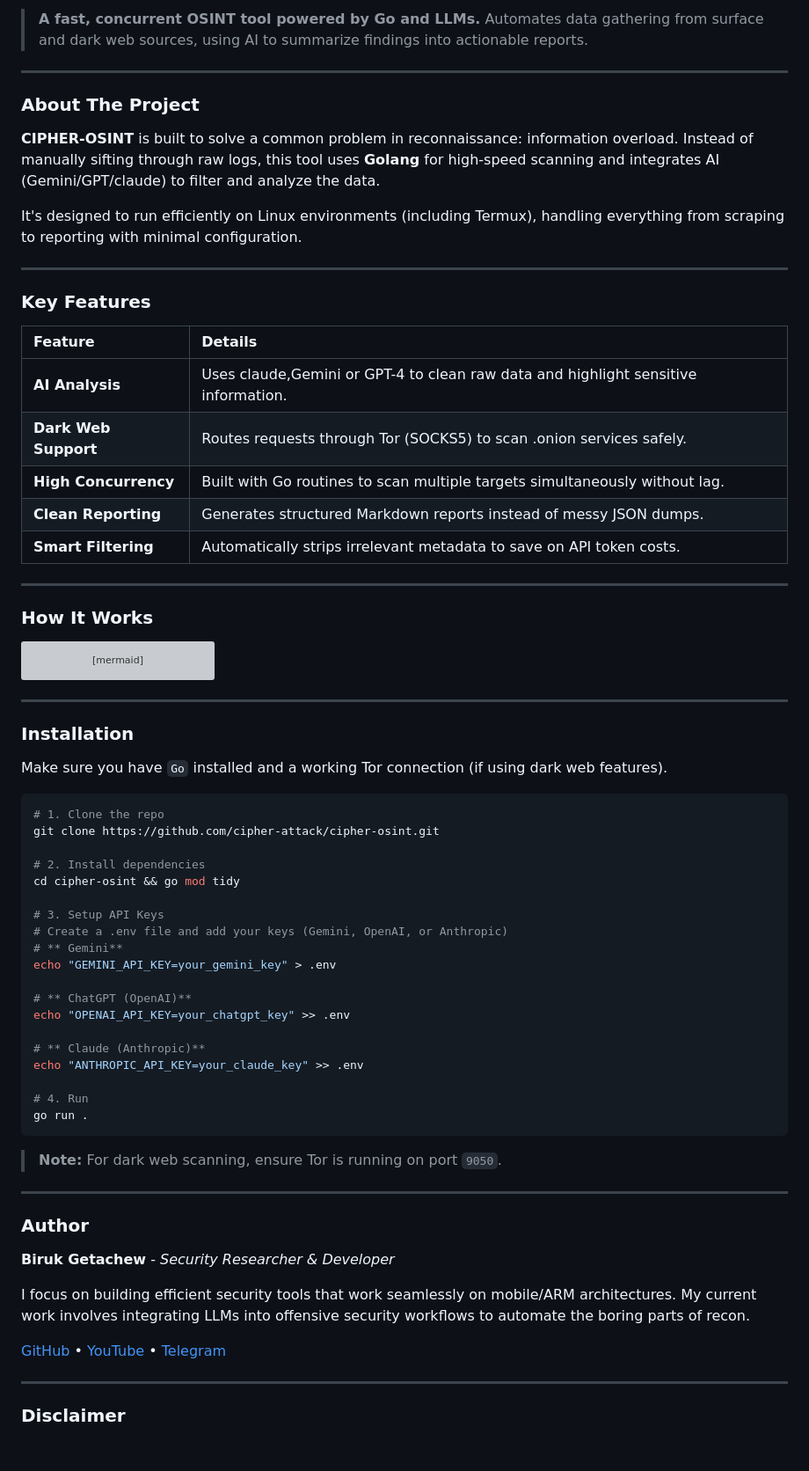
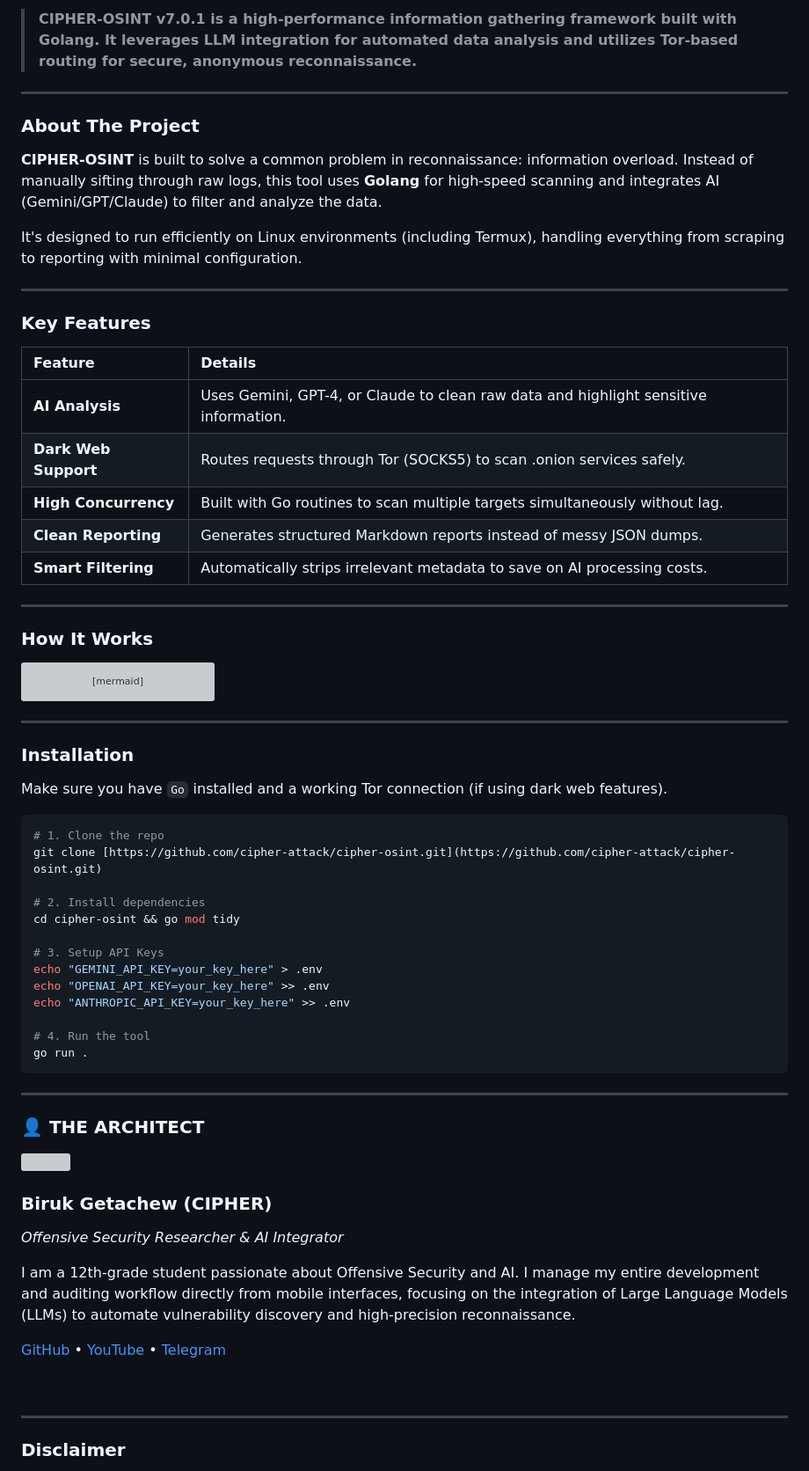
Before and after one commit to cipher-attack/cipher-osint, a Markdown page: readme.md, the part around one of its changes. Shown at 88% size. Drawn GitHub-style; blank space fills up the shorter version; grey boxes are pictures that could not be loaded.

````diff
--- a/readme.md
+++ b/readme.md
@@ -7,12 +7,11 @@
 </p>
 
-> **A fast, concurrent OSINT tool powered by Go and LLMs.**
-> Automates data gathering from surface and dark web sources, using AI to summarize findings into actionable reports.
+> **CIPHER-OSINT v7.0.1 is a high-performance information gathering framework built with Golang. It leverages LLM integration for automated data analysis and utilizes Tor-based routing for secure, anonymous reconnaissance.**
 
 ---
 
 ### About The Project
-**CIPHER-OSINT** is built to solve a common problem in reconnaissance: information overload. Instead of manually sifting through raw logs, this tool uses **Golang** for high-speed scanning and integrates AI (Gemini/GPT/claude) to filter and analyze the data.
+**CIPHER-OSINT** is built to solve a common problem in reconnaissance: information overload. Instead of manually sifting through raw logs, this tool uses **Golang** for high-speed scanning and integrates AI (Gemini/GPT/Claude) to filter and analyze the data.
 
 It's designed to run efficiently on Linux environments (including Termux), handling everything from scraping to reporting with minimal configuration.
 
@@ -22,11 +21,11 @@ It's designed to run efficiently on Linux environments (including Termux), handl
 
 | Feature | Details |
 | :--- | :--- |
-| **AI Analysis** | Uses claude,Gemini or GPT-4 to clean raw data and highlight sensitive information. |
+| **AI Analysis** | Uses Gemini, GPT-4, or Claude to clean raw data and highlight sensitive information. |
 | **Dark Web Support** | Routes requests through Tor (SOCKS5) to scan .onion services safely. |
 | **High Concurrency** | Built with Go routines to scan multiple targets simultaneously without lag. |
 | **Clean Reporting** | Generates structured Markdown reports instead of messy JSON dumps. |
-| **Smart Filtering** | Automatically strips irrelevant metadata to save on API token costs. |
+| **Smart Filtering** | Automatically strips irrelevant metadata to save on AI processing costs. |
 
 ---
 
@@ -51,37 +50,37 @@ Make sure you have `Go` installed and a working Tor connection (if using dark we
 
 ```bash
 # 1. Clone the repo
-git clone https://github.com/cipher-attack/cipher-osint.git
+git clone [https://github.com/cipher-attack/cipher-osint.git](https://github.com/cipher-attack/cipher-osint.git)
 
 # 2. Install dependencies
 cd cipher-osint && go mod tidy
 
 # 3. Setup API Keys
-# Create a .env file and add your keys (Gemini, OpenAI, or Anthropic)
-# ** Gemini**
-echo "GEMINI_API_KEY=your_gemini_key" > .env
+echo "GEMINI_API_KEY=your_key_here" > .env
+echo "OPENAI_API_KEY=your_key_here" >> .env
+echo "ANTHROPIC_API_KEY=your_key_here" >> .env
 
-# ** ChatGPT (OpenAI)**
-echo "OPENAI_API_KEY=your_chatgpt_key" >> .env
-
-# ** Claude (Anthropic)**
-echo "ANTHROPIC_API_KEY=your_claude_key" >> .env
-
-# 4. Run
+# 4. Run the tool
 go run .
 ```
 
-> **Note:** For dark web scanning, ensure Tor is running on port `9050`.
-
 ---
 
-### Author
+### 👤 THE ARCHITECT
 
-**Biruk Getachew** - *Security Researcher & Developer*
+<div align="left">
+  <img src="https://github.com/cipher-attack.png" width="130" align="left" style="border-radius: 12px; border: 2px solid #10b981; margin-right: 20px;" />
+  <h3>Biruk Getachew (CIPHER)</h3>
+  <p><i>Offensive Security Researcher & AI Integrator</i></p>
+  <p>I am a 12th-grade student passionate about Offensive Security and AI. I manage my entire development and auditing workflow directly from mobile interfaces, focusing on the integration of Large Language Models (LLMs) to automate vulnerability discovery and high-precision reconnaissance.</p>
+  <p>
+    <a href="https://github.com/cipher-attack">GitHub</a> •
+    <a href="https://www.youtube.com/@cipher-attack">YouTube</a> •
+    <a href="https://t.me/cipher_attacks">Telegram</a>
+  </p>
+</div>
 
-I focus on building efficient security tools that work seamlessly on mobile/ARM architectures. My current work involves integrating LLMs into offensive security workflows to automate the boring parts of recon.
-
-[GitHub](https://github.com/cipher-attack) • [YouTube](https://www.youtube.com/@cipher-attack) • [Telegram](https://t.me/cipher_attacks)
+<br clear="left"/>
 
 ---
 
````
Also changed, not shown: other parts of readme.md (+3 -3 lines).
